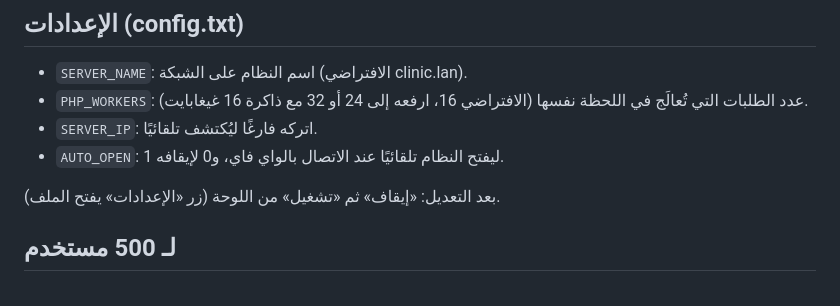
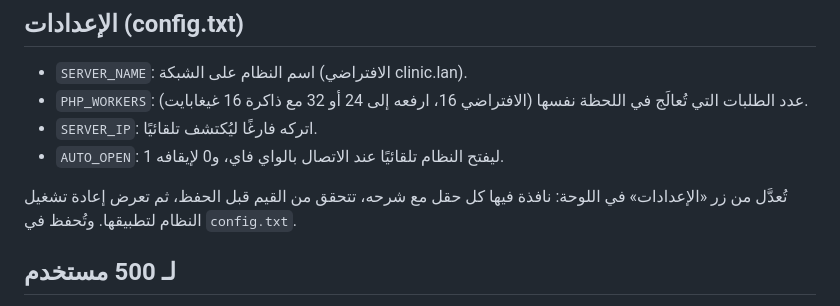
Before and after one commit to rayan23923-cell/dental-laravel, a Markdown page: offline/README.md, the part around the change. Rendered like a GitHub page.

Commit message:
Describe the settings window in the offline guide
Co-Authored-By: Claude Opus 5.5 (1M context) <noreply@anthropic.com>

```diff
--- a/offline/README.md
+++ b/offline/README.md
@@ -64,7 +64,7 @@ Releases باسم `offline-build-N`، والملف هو `DentalClinicOffline-win
 - `SERVER_IP`: اتركه فارغًا ليُكتشف تلقائيًا.
 - `AUTO_OPEN`: 1 ليفتح النظام تلقائيًا عند الاتصال بالواي فاي، و0 لإيقافه.
 
-بعد التعديل: «إيقاف» ثم «تشغيل» من اللوحة (زر «الإعدادات» يفتح الملف).
+تُعدَّل من زر «الإعدادات» في اللوحة: نافذة فيها كل حقل مع شرحه، تتحقق من القيم قبل الحفظ، ثم تعرض إعادة تشغيل النظام لتطبيقها. وتُحفظ في `config.txt`.
 
 ## لـ 500 مستخدم
 
```
